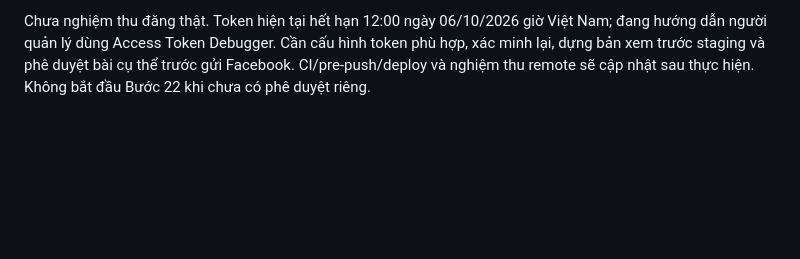
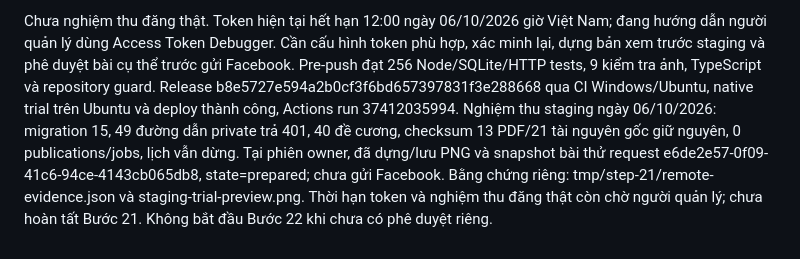
Before and after one commit to johntroger/nttu-digital-economics-publisher, a Markdown page: docs/steps/21-meta-trial-publication.md, the part around the change. Rendered like a GitHub page; blank space fills up the shorter version.

Commit message:
Record step 21 staging preview and pending token setup

```diff
--- a/docs/steps/21-meta-trial-publication.md
+++ b/docs/steps/21-meta-trial-publication.md
@@ -52,5 +52,13 @@ meta-trial-native-final-step21.log và tmp/step-21/browser-results.json.
 Chưa nghiệm thu đăng thật. Token hiện tại hết hạn 12:00 ngày 06/10/2026 giờ Việt Nam;
 đang hướng dẫn người quản lý dùng Access Token Debugger. Cần cấu hình token phù hợp,
 xác minh lại, dựng bản xem trước staging và phê duyệt bài cụ thể trước gửi Facebook.
-CI/pre-push/deploy và nghiệm thu remote sẽ cập nhật sau thực hiện. Không bắt đầu
-Bước 22 khi chưa có phê duyệt riêng.
+Pre-push đạt 256 Node/SQLite/HTTP tests, 9 kiểm tra ảnh, TypeScript và repository
+guard. Release b8e5727e594a2b0cf3f6bd657397831f3e288668 qua CI Windows/Ubuntu,
+native trial trên Ubuntu và deploy thành công, Actions run 37412035994.
+Nghiệm thu staging ngày 06/10/2026: migration 15, 49 đường dẫn private trả 401,
+40 đề cương, checksum 13 PDF/21 tài nguyên gốc giữ nguyên, 0 publications/jobs,
+lịch vẫn dừng. Tại phiên owner, đã dựng/lưu PNG và snapshot bài thử request
+e6de2e57-0f09-41c6-94ce-4143cb065db8, state=prepared; chưa gửi Facebook.
+Bằng chứng riêng: tmp/step-21/remote-evidence.json và staging-trial-preview.png.
+Thời hạn token và nghiệm thu đăng thật còn chờ người quản lý; chưa hoàn tất Bước 21.
+Không bắt đầu Bước 22 khi chưa có phê duyệt riêng.
```
